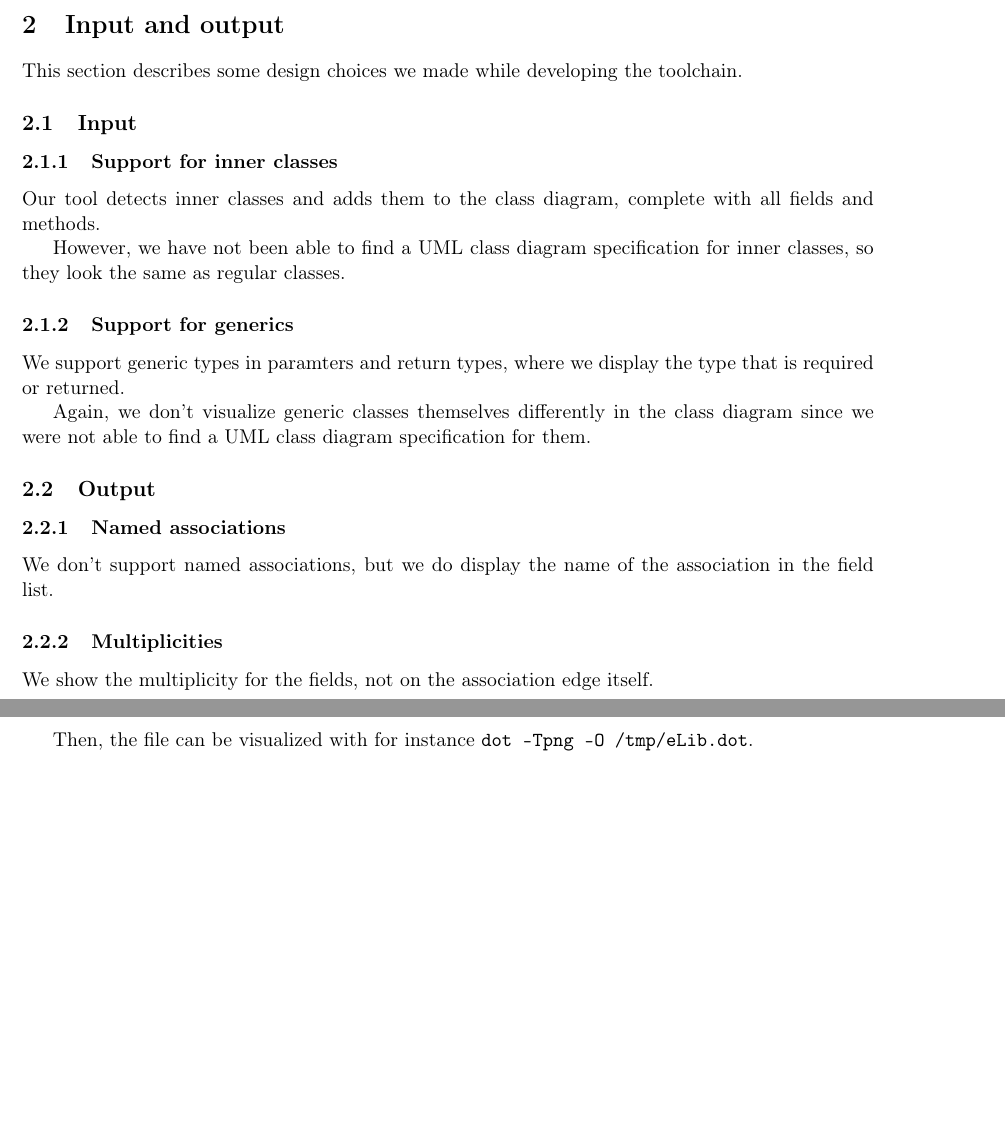
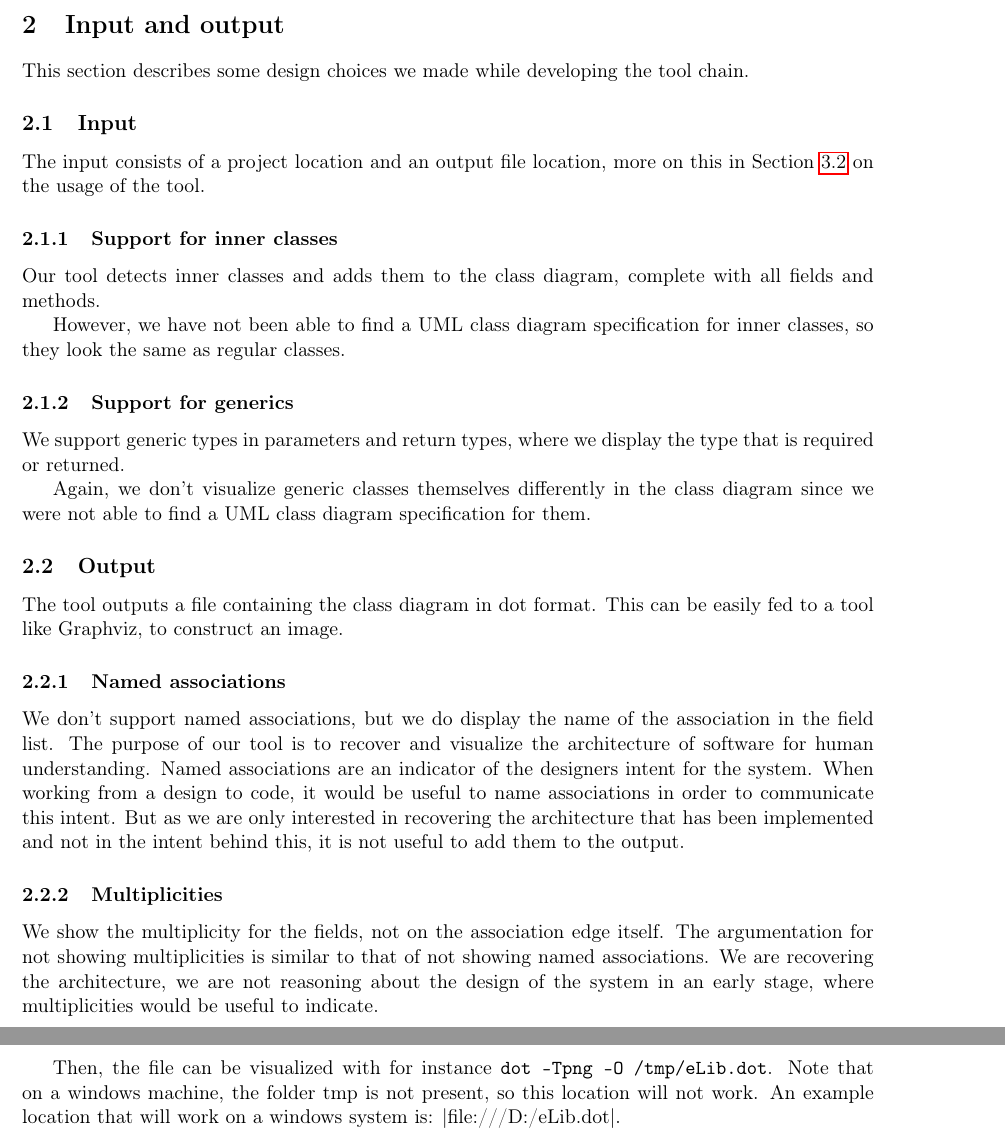
Before and after one commit to RobbertJongeling/SoftwareEvolution, a LaTeX problem sheet (assignment2/report/report.tex, which reads assignment2/report/sections/questions.tex, assignment2/report/sections/toolchain.tex): two parts of pages 3 and 5 of 9, joined at a grey line, cut so that both start at the same text, the shorter picture padded with empty space. Compiled offline with pdfLaTeX.

Commit message:
added bit to usage, added arguments to questions

```diff
--- a/assignment2/report/sections/questions.tex
+++ b/assignment2/report/sections/questions.tex
@@ -1,17 +1,31 @@
-This section describes some design choices we made while developing the toolchain.
+This section describes some design choices we made while developing the tool chain.
 
 \subsection{Input}
+	The input consists of a project location and an output file location, more on this in Section~\ref{usage} on the usage of the tool.
+
 	\subsubsection{Support for inner classes}
 		Our tool detects inner classes and adds them to the class diagram, complete with all fields and methods.
 
 		However, we have not been able to find a UML class diagram specification for inner classes, so they look the same as regular classes.
 	\subsubsection{Support for generics}
-		We support generic types in paramters and return types, where we display the type that is required or returned.
+		We support generic types in parameters and return types, where we display the type that is required or returned.
 
 		Again, we don't visualize generic classes themselves differently in the class diagram since we were not able to find a UML class diagram specification for them.
 
 \subsection{Output}
+	The tool outputs a file containing the class diagram in dot format.
+	This can be easily fed to a tool like Graphviz, to construct an image.
+
 	\subsubsection{Named associations}
 		We don't support named associations, but we do display the name of the association in the field list.
+		The purpose of our tool is to recover and visualize the architecture of software for human understanding.
+		Named associations are an indicator of the designers intent for the system.
+		When working from a design to code, it would be useful to name associations in order to communicate this intent.
+		But as we are only interested in recovering the architecture that has been implemented and not in the intent behind this,
+		it is not useful to add them to the output.
+
 	\subsubsection{Multiplicities}
 		We show the multiplicity for the fields, not on the association edge itself.
+		The argumentation for not showing multiplicities is similar to that of not showing named associations.
+		We are recovering the architecture, we are not reasoning about the design of the system in an early stage,
+		where multiplicities would be useful to indicate.
--- a/assignment2/report/sections/toolchain.tex
+++ b/assignment2/report/sections/toolchain.tex
@@ -59,3 +59,5 @@ As the goal of this reconstruction is a visual inspection, we think this is just
 	\end{lstlisting}
 
 	Then, the file can be visualized with for instance \texttt{dot -Tpng -O /tmp/eLib.dot}.
+	Note that on a windows machine, the folder tmp is not present, so this location will not work.
+	An example location that will work on a windows system is: |file:///D:/eLib.dot|.
```
Also changed, not shown: assignment2/report/sections/toolchain.tex (4 more changed lines).
